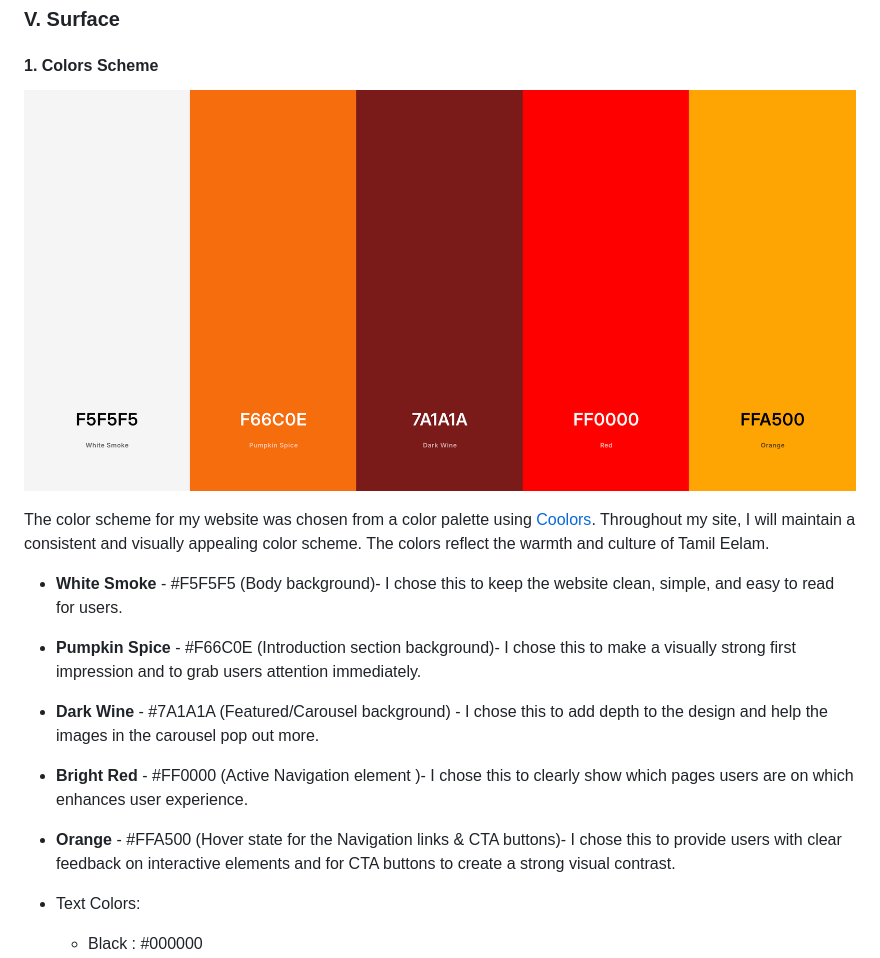
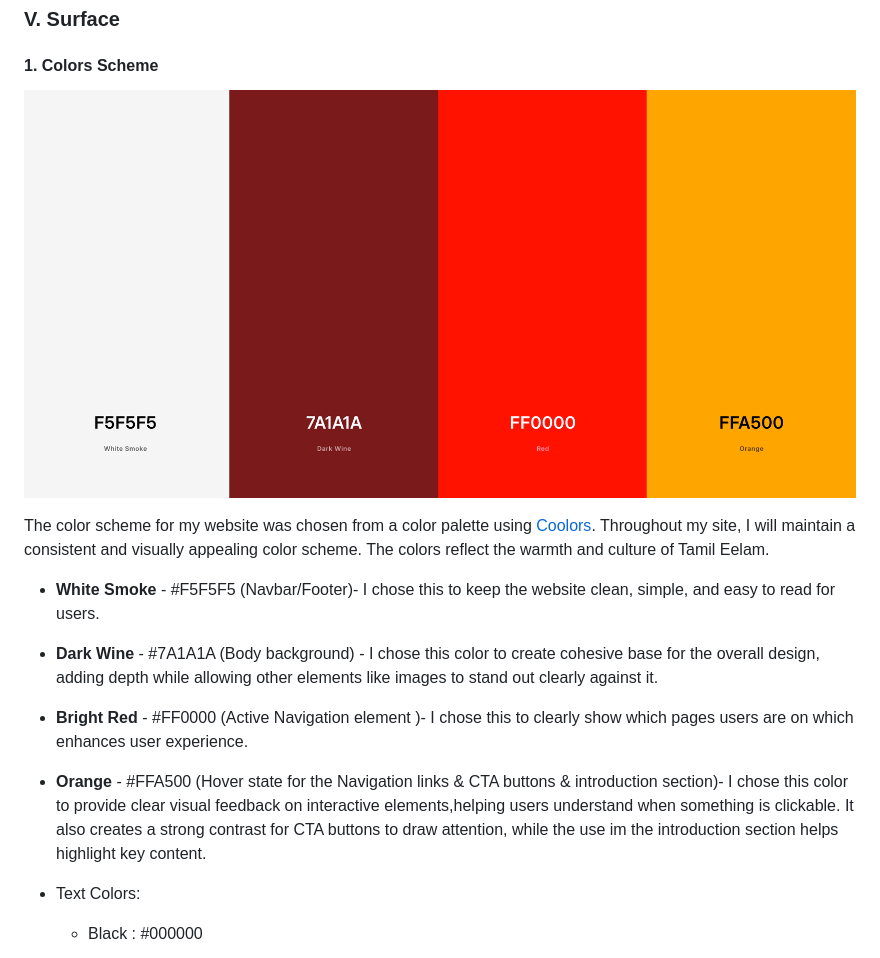
Before and after one commit to thanushsutharsan/travel-eelam, a Markdown page: README.md, the part around the change. Rendered like a GitHub page; pictures changed too: assets/images/travel-eelam-color-palette.png (added), assets/images/travel-eelam-colors.png (deleted).

Commit message:
update: color scheme section in README.md file with revised desciptions and new color palette image

```diff
--- a/README.md
+++ b/README.md
@@ -158,16 +158,15 @@ The key concept of the business goal is to create an awareness to the Tamil comm
 
 #### 1. Colors Scheme
 
-![Color-Palette](assets/images/travel-eelam-colors.png)
+![Color-Palette](assets/images/travel-eelam-color-palette.png)
 
 The color scheme for my website was chosen from a color palette using [Coolors](https://coolors.co/f5f5f5-f66c0e-7a1a1a-ff0000-ffa500).
 Throughout my site, I will maintain a consistent and visually appealing color scheme. The colors reflect the warmth and culture of Tamil Eelam.
 
-- **White Smoke** - #F5F5F5 (Body background)- I chose this to keep the website clean, simple, and easy to read for users.
-- **Pumpkin Spice** - #F66C0E (Introduction section background)- I chose this to make a visually strong first impression and to grab users attention immediately.
-- **Dark Wine** - #7A1A1A (Featured/Carousel background) - I chose this to add depth to the design and help the images in the carousel pop out more.
+- **White Smoke** - #F5F5F5 (Navbar/Footer)- I chose this to keep the website clean, simple, and easy to read for users.
+- **Dark Wine** - #7A1A1A (Body background) - I chose this color to create cohesive base for the overall design, adding depth while allowing other elements like images to stand out clearly against it.
 - **Bright Red** - #FF0000 (Active Navigation element )- I chose this to clearly show which pages users are on which enhances user experience.
-- **Orange** - #FFA500 (Hover state for the Navigation links & CTA buttons)- I chose this to provide users with clear feedback on interactive elements and for CTA buttons to create a strong visual contrast.
+- **Orange** - #FFA500 (Hover state for the Navigation links & CTA buttons & introduction section)- I chose this color to provide clear visual feedback on interactive elements,helping users understand when something is clickable. It also creates a strong contrast for CTA buttons to draw attention, while the use im the introduction section helps highlight key content.
 
 - Text Colors:
   - Black : #000000
```
Also changed, not shown: 1 other file.
